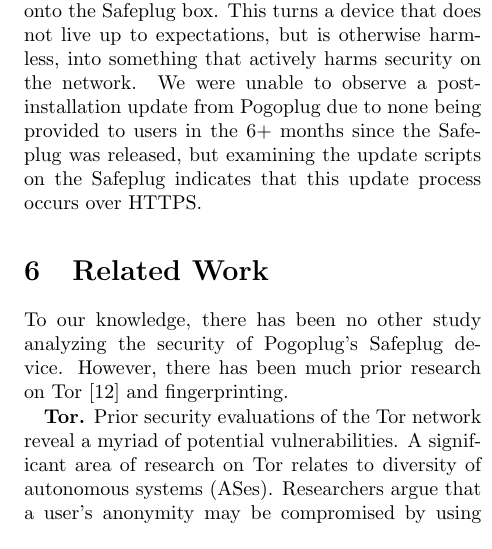
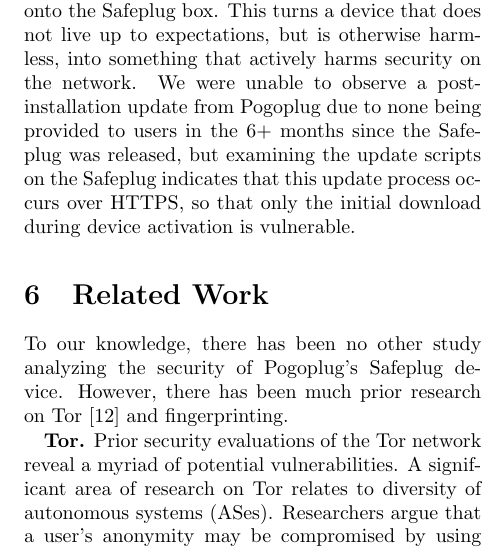
Before and after one commit to ae243/safeplug-audit, a LaTeX document (foci/paper.tex): part of one column of page 8 of 10, cut so that both start at the same text. Compiled offline with pdfLaTeX; a LaTeX package or settings file that is missing is left out.

Commit message:
Add a clause for clarity

```diff
--- a/foci/paper.tex
+++ b/foci/paper.tex
@@ -374,7 +374,7 @@
 
 \subsection{Spoofing the Installation Server}
 \label{dnsspoof}
-An additional dangerous class of vulnerabilities comes from the lack of HTTPS during the initial installation process.  We discovered that the script that performs this installation is downloaded via TCP from an IP address provided by the Pogoplug servers.  This script (run as root) then downloads the Safeplug's software (Tor, Privoxy, Lighttpd, and wget) and checks it against MD5 hashes, but it is not clear whether there is verification of the script itself.  An adversary could use DNS spoofing or compromise the Pogoplug server and force users to download a malicious script - for example, something that turns the Safeplug into a surveillance box while appearing to provide the correct functionality.  Because the activation occurs over TCP, an adversary who can spoof DNS replies to the user can install arbitrary software onto the Safeplug box.  This turns a device that does not live up to expectations, but is otherwise harmless, into something that actively harms security on the network.  We were unable to observe a post-installation update from Pogoplug due to none being provided to users in the 6+ months since the Safeplug was released, but examining the update scripts on the Safeplug indicates that this update process occurs over HTTPS.
+An additional dangerous class of vulnerabilities comes from the lack of HTTPS during the initial installation process.  We discovered that the script that performs this installation is downloaded via TCP from an IP address provided by the Pogoplug servers.  This script (run as root) then downloads the Safeplug's software (Tor, Privoxy, Lighttpd, and wget) and checks it against MD5 hashes, but it is not clear whether there is verification of the script itself.  An adversary could use DNS spoofing or compromise the Pogoplug server and force users to download a malicious script - for example, something that turns the Safeplug into a surveillance box while appearing to provide the correct functionality.  Because the activation occurs over TCP, an adversary who can spoof DNS replies to the user can install arbitrary software onto the Safeplug box.  This turns a device that does not live up to expectations, but is otherwise harmless, into something that actively harms security on the network.  We were unable to observe a post-installation update from Pogoplug due to none being provided to users in the 6+ months since the Safeplug was released, but examining the update scripts on the Safeplug indicates that this update process occurs over HTTPS, so that only the initial download during device activation is vulnerable.
 
 \section{Related Work}
 To our knowledge, there has been no other study analyzing the security of Pogoplug's Safeplug device.  However, there has been much prior research on Tor~\cite{tor} and fingerprinting.
```
